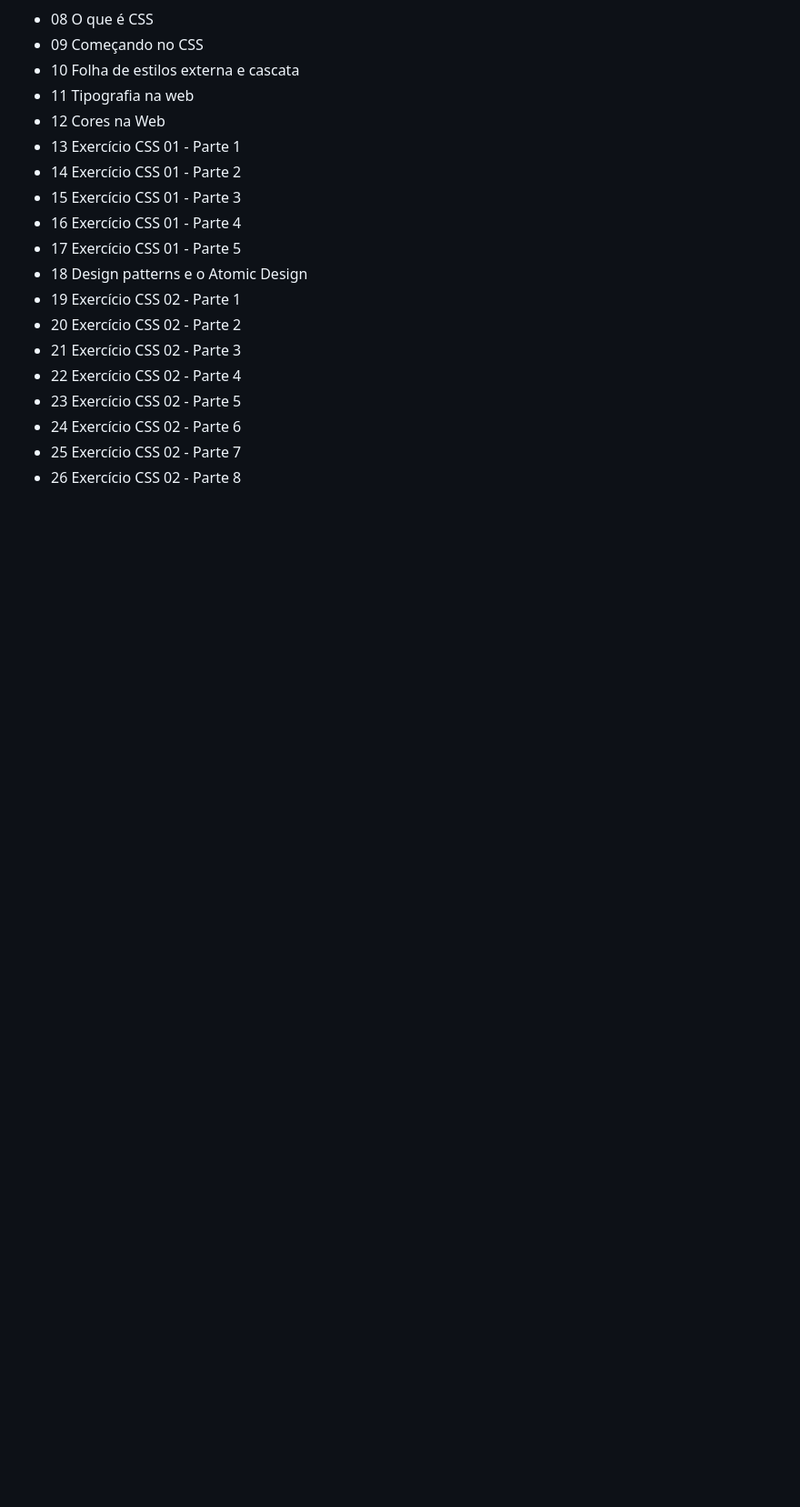
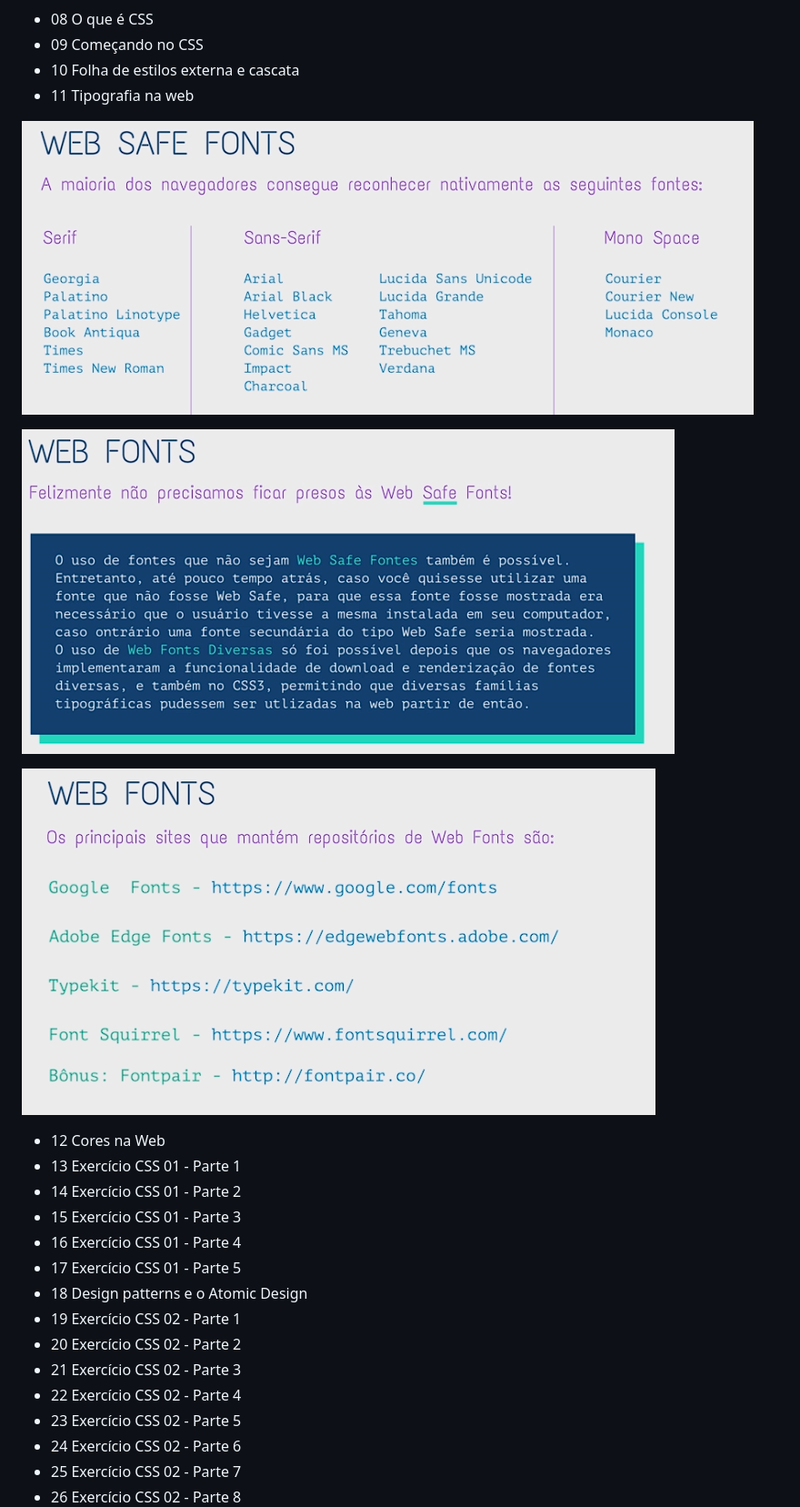
Before and after one commit to josemalcher/Front-End-Design-Essencial-HTML-CSS-e-JS-Completo-do-Zero, a Markdown page: README.md, the part around the change. Shown: that part at 91% size. Rendered like a GitHub page; pictures changed too: img/web-fonts.png (added), img/web-fotns-links.png (added), img/web-safe-fonts.png (added); blank space fills up the shorter version.

Commit message:
11 Tipografia na web

```diff
--- a/README.md
+++ b/README.md
@@ -63,6 +63,14 @@ https://www.udemy.com/course/front-end-essencial/
 - 09 Começando no CSS
 - 10 Folha de estilos externa e cascata
 - 11 Tipografia na web
+
+![web-safe-fonts](img/web-safe-fonts.png)
+
+![web-fonts](img/web-fonts.png)
+
+![web-fonts-links](img/web-fotns-links.png)
+
+
 - 12 Cores na Web
 - 13 Exercício CSS 01 - Parte 1
 - 14 Exercício CSS 01 - Parte 2
```
